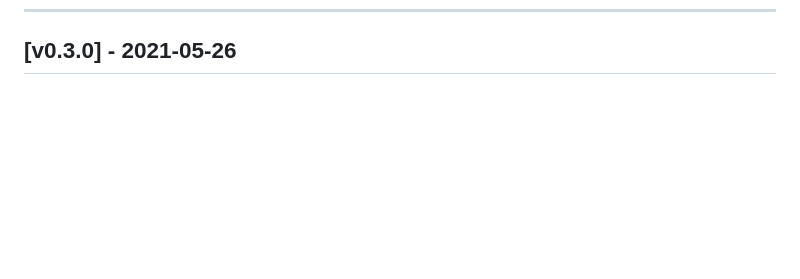
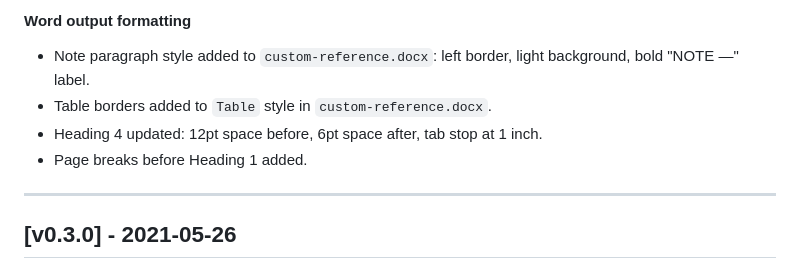
Before and after one commit to wmo-im/cdms-functional-requirements, a Markdown page: CHANGELOG.md, the part around one of its changes. Drawn GitHub-style; blank space fills up the shorter version.

```diff
--- a/CHANGELOG.md
+++ b/CHANGELOG.md
@@ -85,3 +141,12 @@ Custom role definition downgraded to SHOULD recommendation. Personal data list e
+#### Word output formatting
+
+- Note paragraph style added to `custom-reference.docx`: left border, light background, bold "NOTE —" label.
+- Table borders added to `Table` style in `custom-reference.docx`.
+- Heading 4 updated: 12pt space before, 6pt space after, tab stop at 1 inch.
+- Page breaks before Heading 1 added.
+
+---
+
 ## [v0.3.0] - 2021-05-26
 
 ### Document-level / Architecture
```
Also changed, not shown: other parts of CHANGELOG.md (+56 -0 lines).
